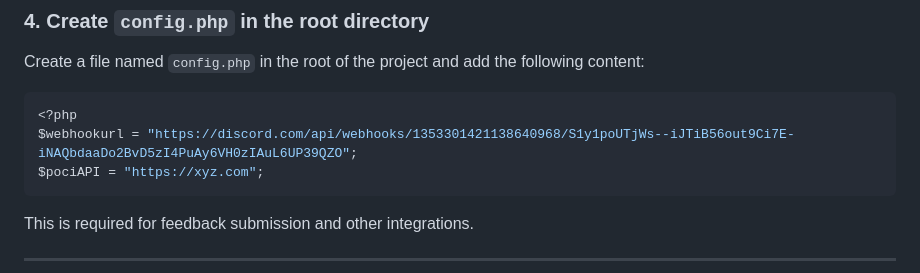
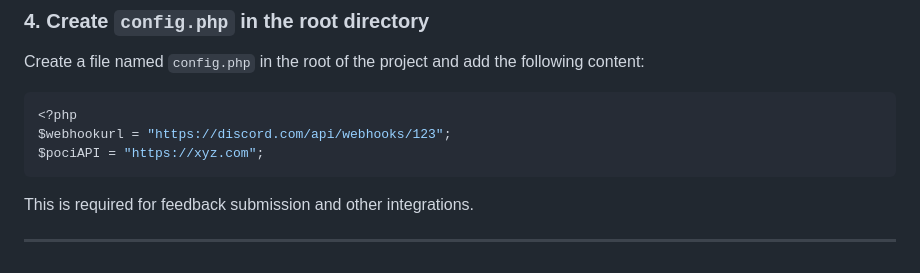
Before and after one commit to vACCHUN/vACCHUN-Website, a Markdown page: README.md, the part around the change. Rendered like a GitHub page.

````diff
--- a/README.md
+++ b/README.md
@@ -47,7 +47,7 @@ Create a file named `config.php` in the root of the project and add the followin
 
 ```php
 <?php
-$webhookurl = "https://discord.com/api/webhooks/1353301421138640968/S1y1poUTjWs--iJTiB56out9Ci7E-iNAQbdaaDo2BvD5zI4PuAy6VH0zIAuL6UP39QZO";
+$webhookurl = "https://discord.com/api/webhooks/123";
 $pociAPI = "https://xyz.com";
 ```
 
````
